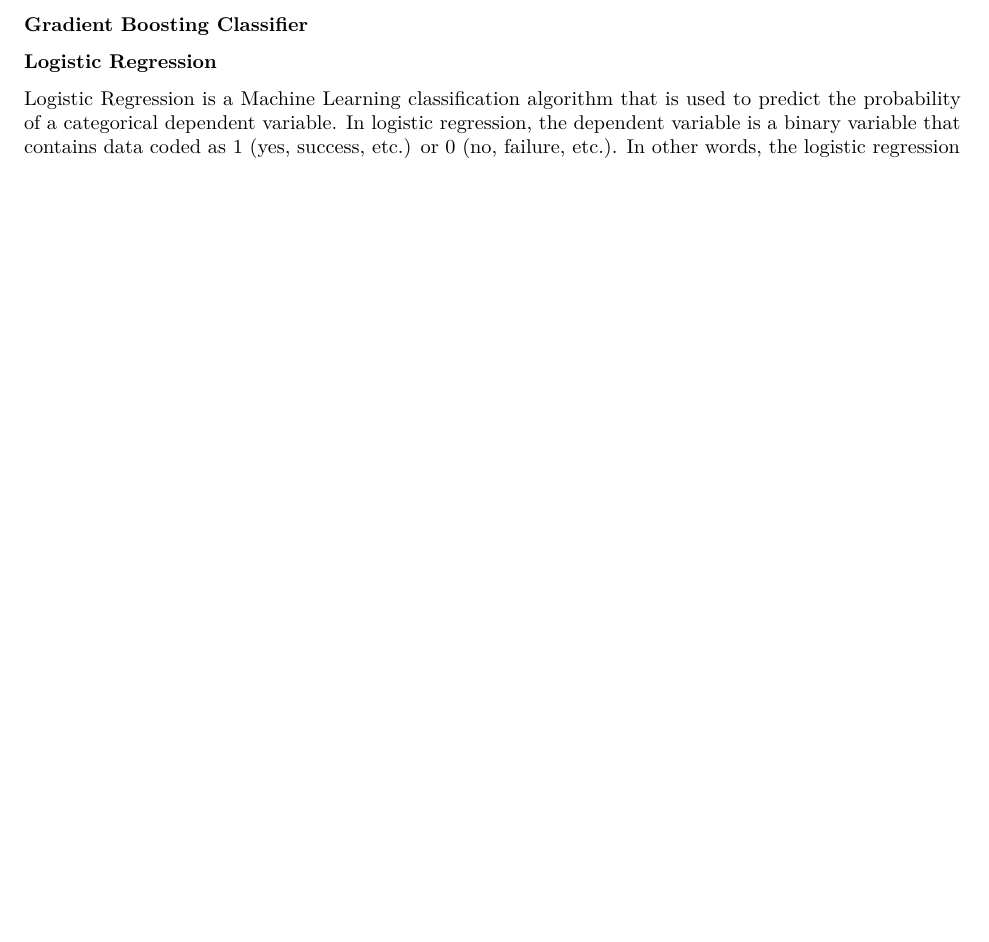
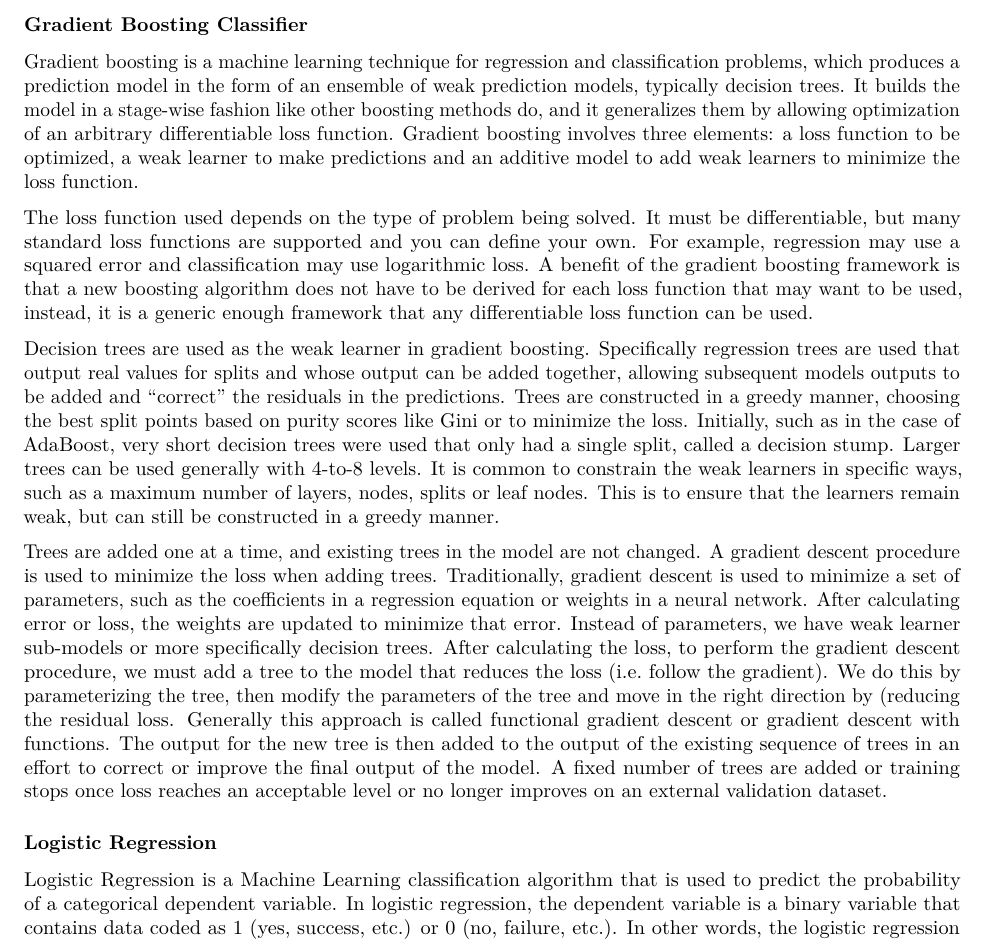
Before and after one commit to puneethsaladi/speed-dating, an R Markdown document (writeup.Rmd): part of page 3 of 4 before the commit and part of page 3 of 5 after it, cut so that both start at the same text, the shorter picture padded with empty space. Rendered offline with R 4.5, knitr and Pandoc, then LaTeX, with nearby package versions.

Commit message:
added gradient boosting classifier

```diff
--- a/writeup.Rmd
+++ b/writeup.Rmd
@@ -60,6 +60,14 @@ To construct an optimal hyperplane, SVM employs an iterative training algorithm,
 
 ### Gradient Boosting Classifier
 
+Gradient boosting is a machine learning technique for regression and classification problems, which produces a prediction model in the form of an ensemble of weak prediction models, typically decision trees. It builds the model in a stage-wise fashion like other boosting methods do, and it generalizes them by allowing optimization of an arbitrary differentiable loss function. Gradient boosting involves three elements: a loss function to be optimized, a weak learner to make predictions and an additive model to add weak learners to minimize the loss function.
+
+The loss function used depends on the type of problem being solved. It must be differentiable, but many standard loss functions are supported and you can define your own. For example, regression may use a squared error and classification may use logarithmic loss. A benefit of the gradient boosting framework is that a new boosting algorithm does not have to be derived for each loss function that may want to be used, instead, it is a generic enough framework that any differentiable loss function can be used.
+
+Decision trees are used as the weak learner in gradient boosting. Specifically regression trees are used that output real values for splits and whose output can be added together, allowing subsequent models outputs to be added and “correct” the residuals in the predictions. Trees are constructed in a greedy manner, choosing the best split points based on purity scores like Gini or to minimize the loss. Initially, such as in the case of AdaBoost, very short decision trees were used that only had a single split, called a decision stump. Larger trees can be used generally with 4-to-8 levels. It is common to constrain the weak learners in specific ways, such as a maximum number of layers, nodes, splits or leaf nodes. This is to ensure that the learners remain weak, but can still be constructed in a greedy manner.
+
+Trees are added one at a time, and existing trees in the model are not changed. A gradient descent procedure is used to minimize the loss when adding trees. Traditionally, gradient descent is used to minimize a set of parameters, such as the coefficients in a regression equation or weights in a neural network. After calculating error or loss, the weights are updated to minimize that error. Instead of parameters, we have weak learner sub-models or more specifically decision trees. After calculating the loss, to perform the gradient descent procedure, we must add a tree to the model that reduces the loss (i.e. follow the gradient). We do this by parameterizing the tree, then modify the parameters of the tree and move in the right direction by (reducing the residual loss. Generally this approach is called functional gradient descent or gradient descent with functions. The output for the new tree is then added to the output of the existing sequence of trees in an effort to correct or improve the final output of the model. A fixed number of trees are added or training stops once loss reaches an acceptable level or no longer improves on an external validation dataset.
+
 ### Logistic Regression
 
 Logistic Regression is a Machine Learning classification algorithm that is used to predict the probability of a categorical dependent variable. In logistic regression, the dependent variable is a binary variable that contains data coded as 1 (yes, success, etc.) or 0 (no, failure, etc.). In other words, the logistic regression model predicts P(Y=1) as a function of X.
```
